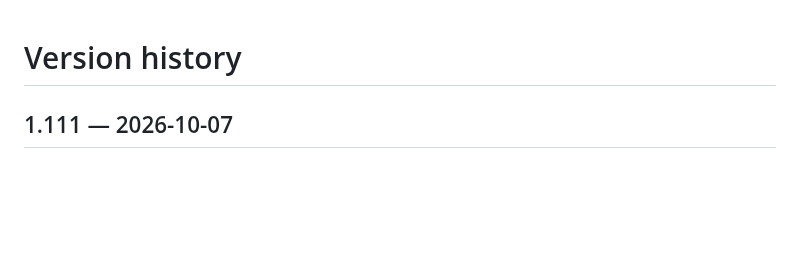
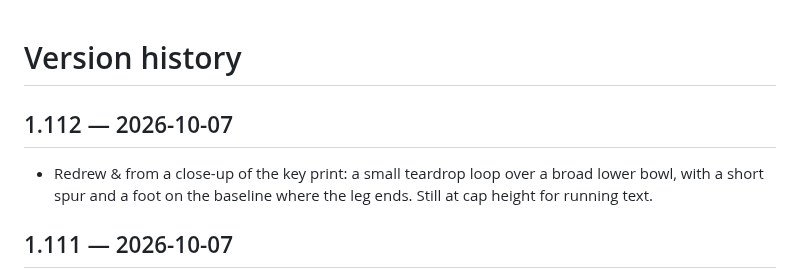
Before and after one commit to szabadkai/c64-keyboard-font, a Markdown page: CHANGELOG.md, the part around the change. Rendered like a GitHub page; blank space fills up the shorter version.

```diff
--- a/CHANGELOG.md
+++ b/CHANGELOG.md
@@ -1,4 +1,8 @@
 # Version history
+
+## 1.112 — 2026-10-07
+
+- Redrew & from a close-up of the key print: a small teardrop loop over a broad lower bowl, with a short spur and a foot on the baseline where the leg ends. Still at cap height for running text.
 
 ## 1.111 — 2026-10-07
 
```
Also changed, not shown: README.md (+1 -1 lines), docs/BUILDING.md (+2 -2 lines), specimen.png, 10 other files.
